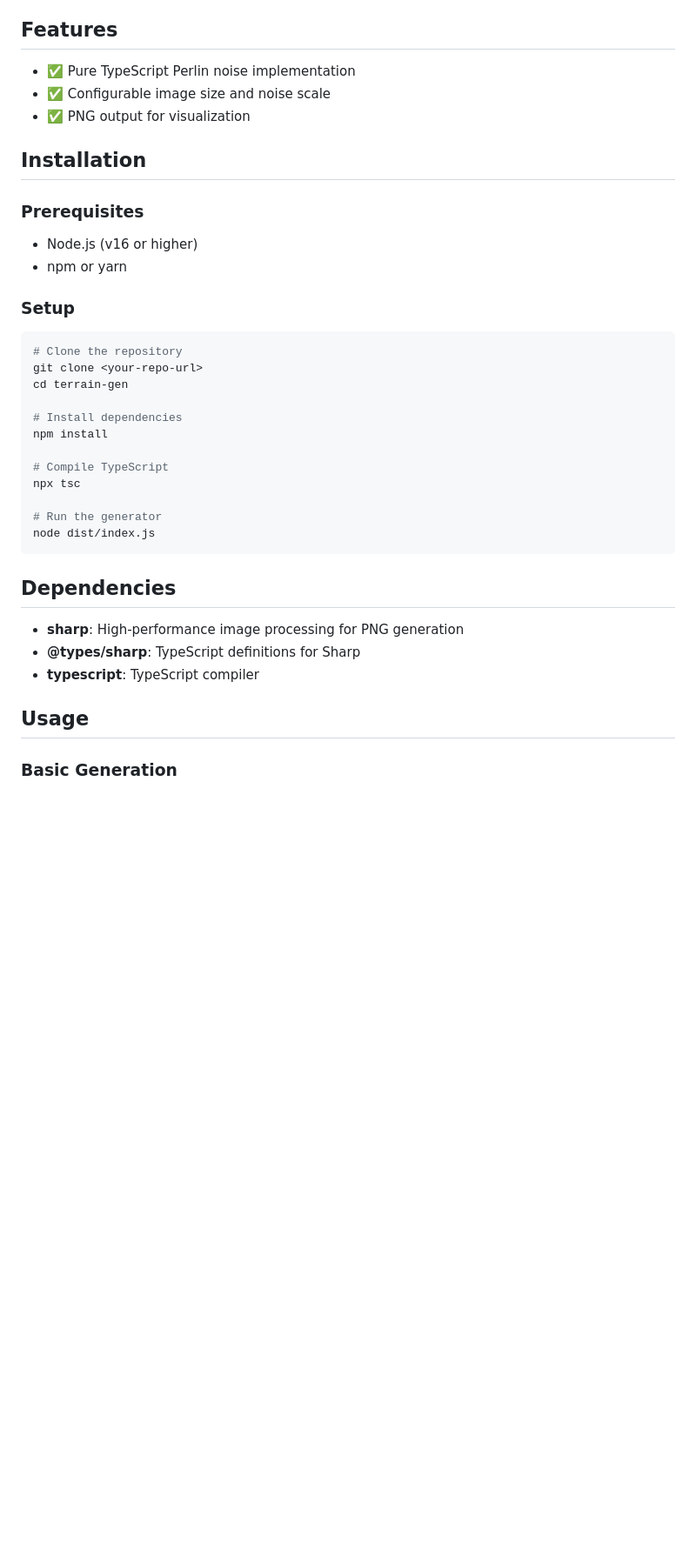
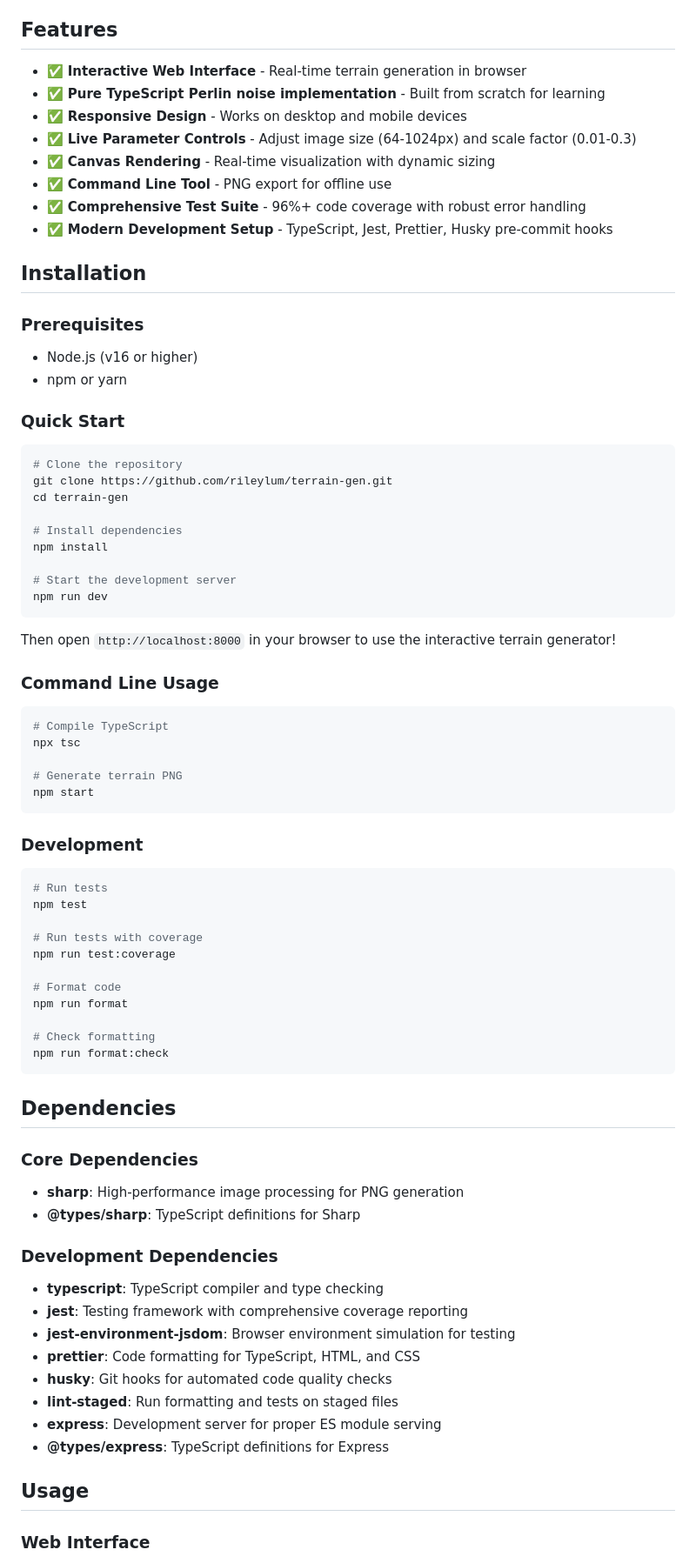
Before and after one commit to rileylum/terrain-gen, a Markdown page: README.md, the part around one of its changes. Shown at 87% size. GitHub-like rendering; blank space fills up the shorter version.

````diff
--- a/README.md
+++ b/README.md
@@ -16,9 +16,14 @@ The result is organic, flowing patterns perfect for terrain generation rather th
 
 ## Features
 
-- ✅ Pure TypeScript Perlin noise implementation
-- ✅ Configurable image size and noise scale
-- ✅ PNG output for visualization
+- ✅ **Interactive Web Interface** - Real-time terrain generation in browser
+- ✅ **Pure TypeScript Perlin noise implementation** - Built from scratch for learning
+- ✅ **Responsive Design** - Works on desktop and mobile devices
+- ✅ **Live Parameter Controls** - Adjust image size (64-1024px) and scale factor (0.01-0.3)
+- ✅ **Canvas Rendering** - Real-time visualization with dynamic sizing
+- ✅ **Command Line Tool** - PNG export for offline use
+- ✅ **Comprehensive Test Suite** - 96%+ code coverage with robust error handling
+- ✅ **Modern Development Setup** - TypeScript, Jest, Prettier, Husky pre-commit hooks
 
 ## Installation
 
@@ -26,29 +31,62 @@ The result is organic, flowing patterns perfect for terrain generation rather th
 - Node.js (v16 or higher)
 - npm or yarn
 
-### Setup
+### Quick Start
 ```bash
 # Clone the repository
-git clone <your-repo-url>
+git clone https://github.com/rileylum/terrain-gen.git
 cd terrain-gen
 
 # Install dependencies
 npm install
 
+# Start the development server
+npm run dev
+```
+
+Then open `http://localhost:8000` in your browser to use the interactive terrain generator!
+
+### Command Line Usage
+```bash
 # Compile TypeScript
 npx tsc
 
-# Run the generator
-node dist/index.js
+# Generate terrain PNG
+npm start
+```
+
+### Development
+```bash
+# Run tests
+npm test
+
+# Run tests with coverage
+npm run test:coverage
+
+# Format code
+npm run format
+
+# Check formatting
+npm run format:check
 ```
 
 ## Dependencies
 
+### Core Dependencies
 - **sharp**: High-performance image processing for PNG generation
 - **@types/sharp**: TypeScript definitions for Sharp
-- **typescript**: TypeScript compiler
+
+### Development Dependencies
+- **typescript**: TypeScript compiler and type checking
+- **jest**: Testing framework with comprehensive coverage reporting
+- **jest-environment-jsdom**: Browser environment simulation for testing
+- **prettier**: Code formatting for TypeScript, HTML, and CSS
+- **husky**: Git hooks for automated code quality checks
+- **lint-staged**: Run formatting and tests on staged files
+- **express**: Development server for proper ES module serving
+- **@types/express**: TypeScript definitions for Express
 
 ## Usage
 
-### Basic Generation
+### Web Interface
 
````
Also changed, not shown: other parts of README.md (+93 -18 lines).
